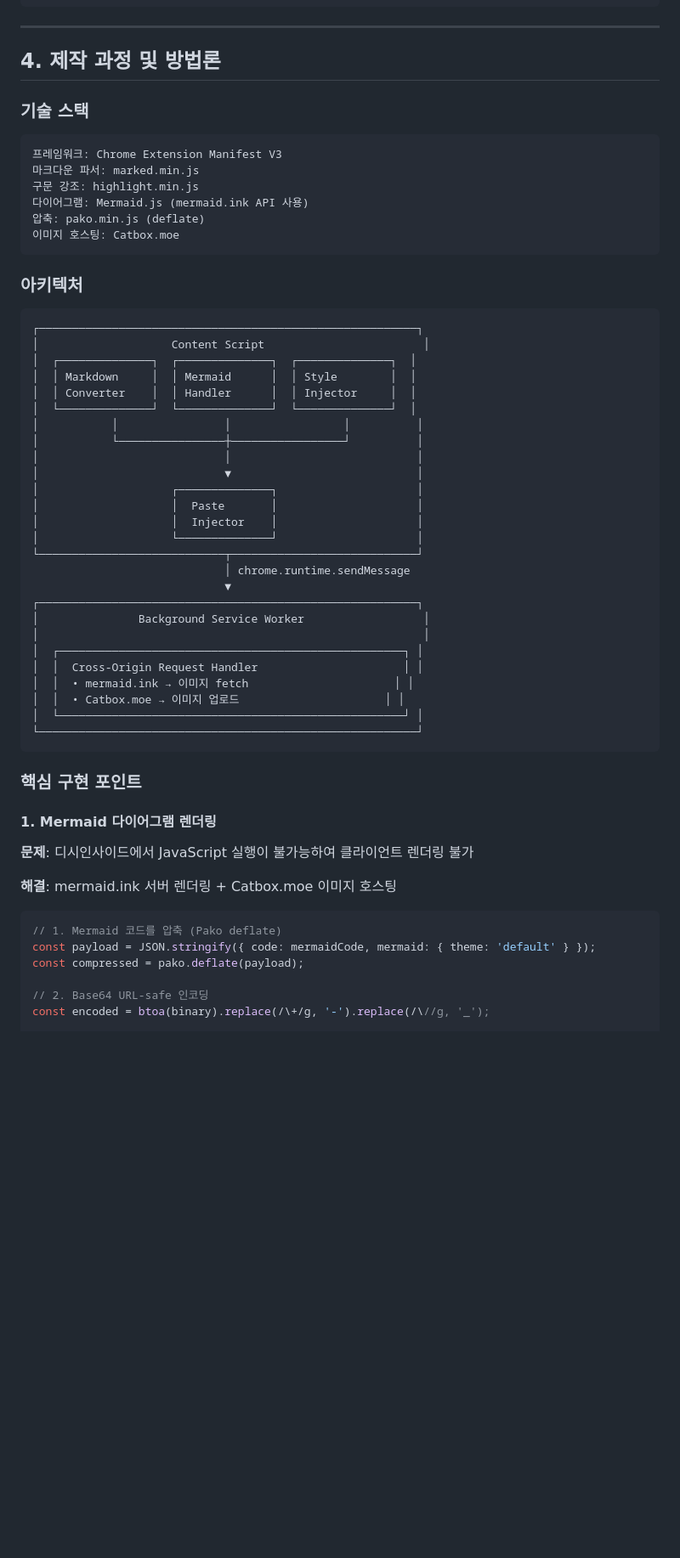
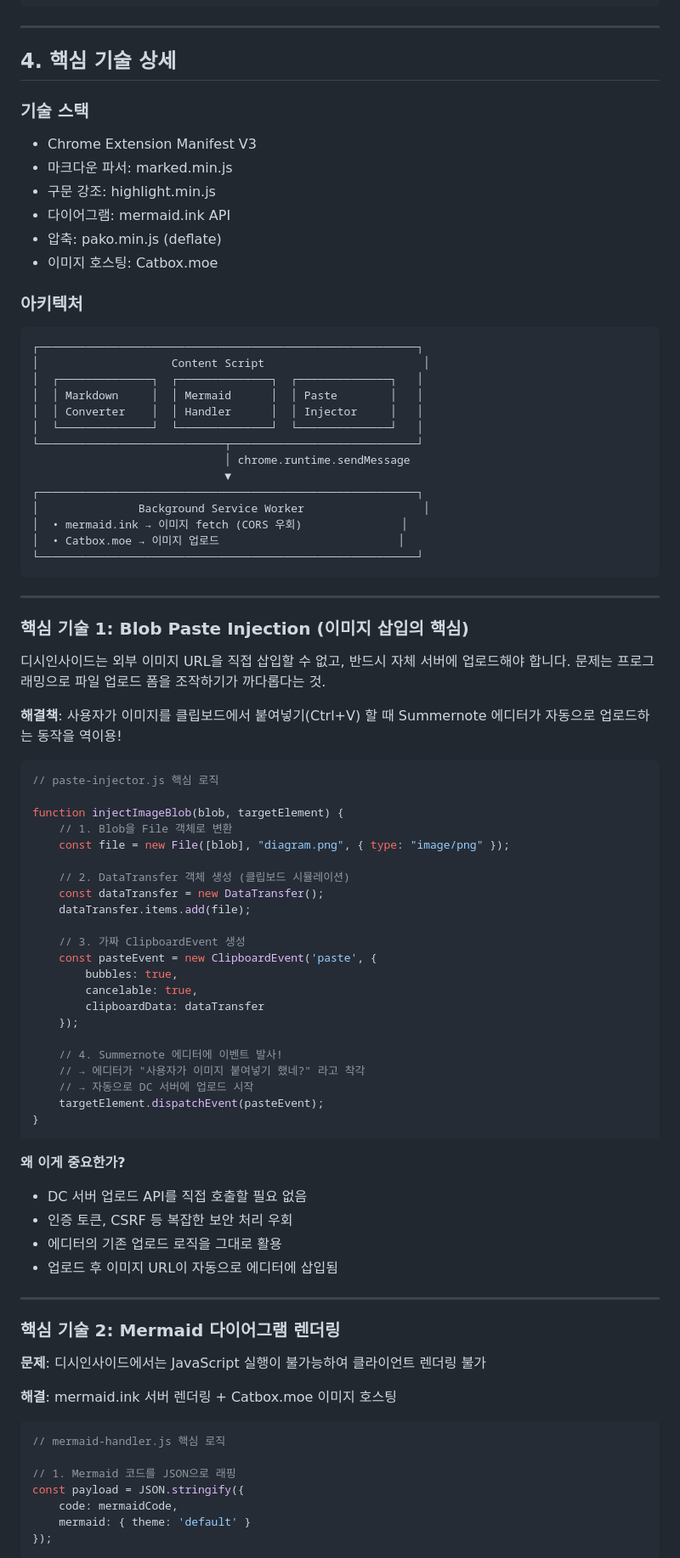
Before and after one commit to san0897398/dc-markdown-poster, a Markdown page: README.md, the part around one of its changes. Shown at 85% size. GitHub-like rendering; blank space fills up the shorter version.

````diff
--- a/README.md
+++ b/README.md
@@ -130,63 +106,90 @@ graph LR
 
 ---
 
-## 4. 제작 과정 및 방법론
+## 4. 핵심 기술 상세
 
 ### 기술 스택
 
-```
-프레임워크: Chrome Extension Manifest V3
-마크다운 파서: marked.min.js
-구문 강조: highlight.min.js
-다이어그램: Mermaid.js (mermaid.ink API 사용)
-압축: pako.min.js (deflate)
-이미지 호스팅: Catbox.moe
-```
+- Chrome Extension Manifest V3
+- 마크다운 파서: marked.min.js
+- 구문 강조: highlight.min.js
+- 다이어그램: mermaid.ink API
+- 압축: pako.min.js (deflate)
+- 이미지 호스팅: Catbox.moe
 
 ### 아키텍처
 
-```
+```text
 ┌─────────────────────────────────────────────────────────┐
 │                    Content Script                        │
-│  ┌──────────────┐  ┌──────────────┐  ┌──────────────┐  │
-│  │ Markdown     │  │ Mermaid      │  │ Style        │  │
-│  │ Converter    │  │ Handler      │  │ Injector     │  │
-│  └──────────────┘  └──────────────┘  └──────────────┘  │
-│           │                │                 │          │
-│           └────────────────┼─────────────────┘          │
-│                            │                            │
-│                            ▼                            │
-│                    ┌──────────────┐                     │
-│                    │  Paste       │                     │
-│                    │  Injector    │                     │
-│                    └──────────────┘                     │
+│  ┌──────────────┐  ┌──────────────┐  ┌──────────────┐   │
+│  │ Markdown     │  │ Mermaid      │  │ Paste        │   │
+│  │ Converter    │  │ Handler      │  │ Injector     │   │
+│  └──────────────┘  └──────────────┘  └──────────────┘   │
 └────────────────────────────┬────────────────────────────┘
                              │ chrome.runtime.sendMessage
                              ▼
 ┌─────────────────────────────────────────────────────────┐
 │               Background Service Worker                  │
-│                                                          │
-│  ┌────────────────────────────────────────────────────┐ │
-│  │  Cross-Origin Request Handler                      │ │
-│  │  • mermaid.ink → 이미지 fetch                      │ │
-│  │  • Catbox.moe → 이미지 업로드                      │ │
-│  └────────────────────────────────────────────────────┘ │
+│  • mermaid.ink → 이미지 fetch (CORS 우회)               │
+│  • Catbox.moe → 이미지 업로드                           │
 └─────────────────────────────────────────────────────────┘
 ```
 
-### 핵심 구현 포인트
+---
 
-#### 1. Mermaid 다이어그램 렌더링
+### 핵심 기술 1: Blob Paste Injection (이미지 삽입의 핵심)
 
-**문제**: 디시인사이드에서 JavaScript 실행이 불가능하여 클라이언트 렌더링 불가
+디시인사이드는 외부 이미지 URL을 직접 삽입할 수 없고, 반드시 자체 서버에 업로드해야 합니다. 문제는 프로그래밍으로 파일 업로드 폼을 조작하기가 까다롭다는 것.
+
+**해결책**: 사용자가 이미지를 클립보드에서 붙여넣기(Ctrl+V) 할 때 Summernote 에디터가 자동으로 업로드하는 동작을 역이용!
+
+```javascript
+// paste-injector.js 핵심 로직
+
+function injectImageBlob(blob, targetElement) {
+    // 1. Blob을 File 객체로 변환
+    const file = new File([blob], "diagram.png", { type: "image/png" });
+
+    // 2. DataTransfer 객체 생성 (클립보드 시뮬레이션)
+    const dataTransfer = new DataTransfer();
+    dataTransfer.items.add(file);
+
+    // 3. 가짜 ClipboardEvent 생성
+    const pasteEvent = new ClipboardEvent('paste', {
+        bubbles: true,
+        cancelable: true,
+        clipboardData: dataTransfer
+    });
+
+    // 4. Summernote 에디터에 이벤트 발사!
+    // → 에디터가 "사용자가 이미지 붙여넣기 했네?" 라고 착각
+    // → 자동으로 DC 서버에 업로드 시작
+    targetElement.dispatchEvent(pasteEvent);
+}
+```
+
+**왜 이게 중요한가?**
+
+- DC 서버 업로드 API를 직접 호출할 필요 없음
+- 인증 토큰, CSRF 등 복잡한 보안 처리 우회
+- 에디터의 기존 업로드 로직을 그대로 활용
+- 업로드 후 이미지 URL이 자동으로 에디터에 삽입됨
+
+---
+
+### 핵심 기술 2: Mermaid 다이어그램 렌더링
+
+**문제**: 디시인사이드에서는 JavaScript 실행이 불가능하여 클라이언트 렌더링 불가
 
 **해결**: mermaid.ink 서버 렌더링 + Catbox.moe 이미지 호스팅
 
 ```javascript
-// 1. Mermaid 코드를 압축 (Pako deflate)
-const payload = JSON.stringify({ code: mermaidCode, mermaid: { theme: 'default' } });
-const compressed = pako.deflate(payload);
+// mermaid-handler.js 핵심 로직
 
-// 2. Base64 URL-safe 인코딩
-const encoded = btoa(binary).replace(/\+/g, '-').replace(/\//g, '_');
+// 1. Mermaid 코드를 JSON으로 래핑
+const payload = JSON.stringify({
+    code: mermaidCode,
+    mermaid: { theme: 'default' }
+});
 
````
Also changed, not shown: other parts of README.md (+88 -142 lines).
